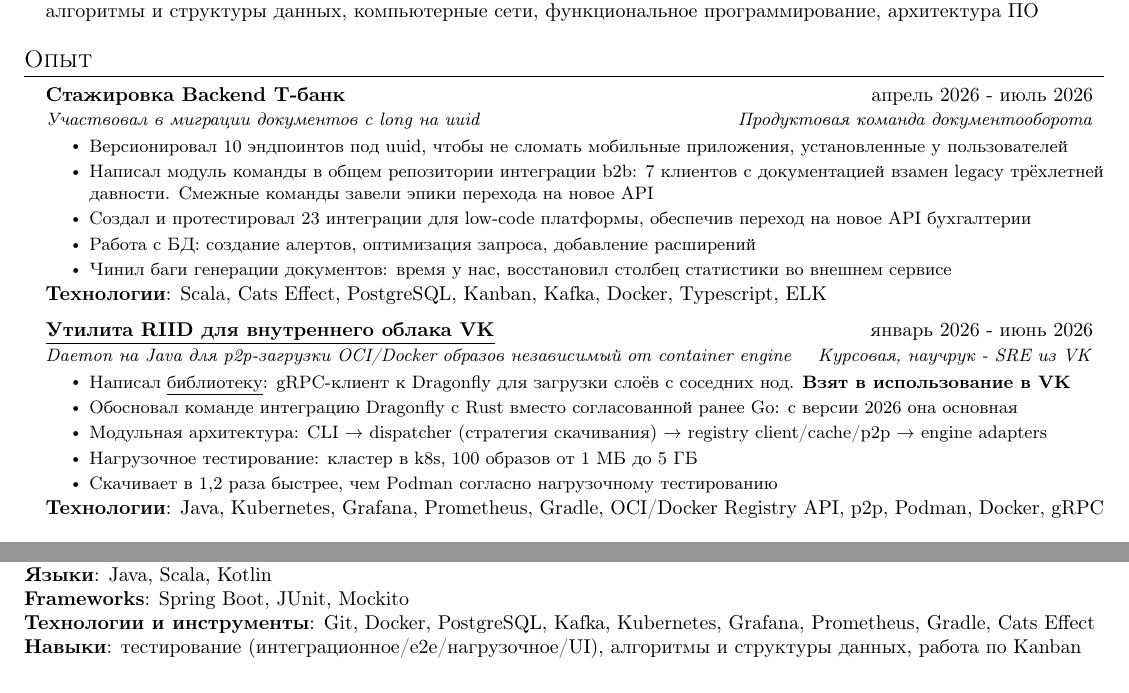
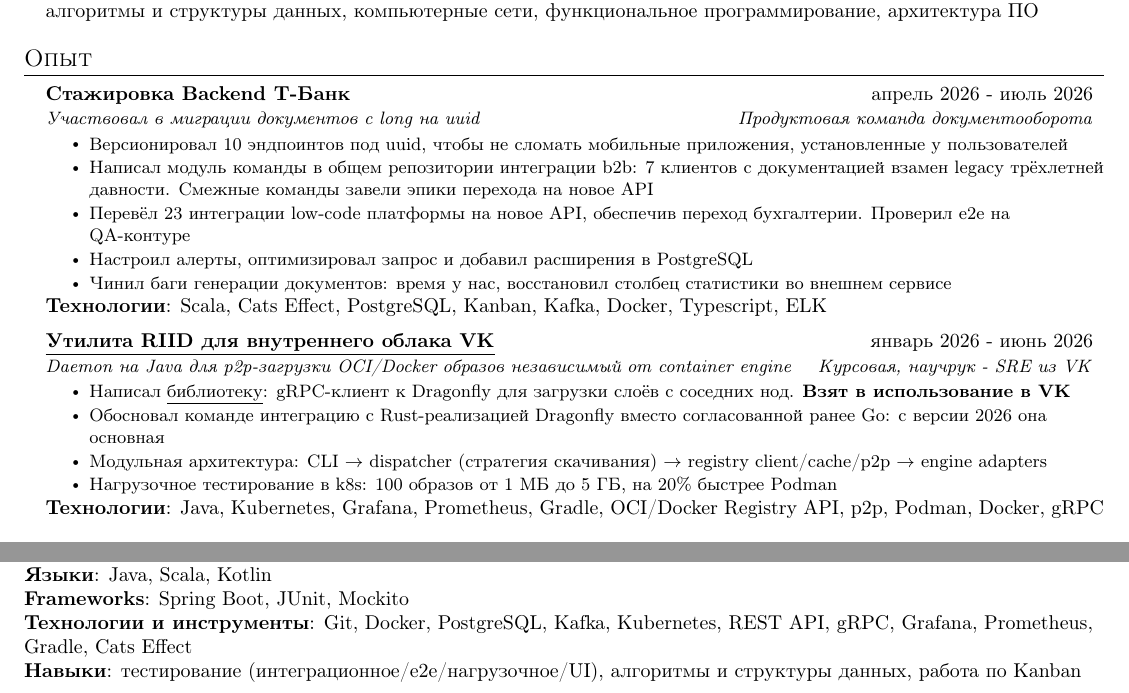
Before and after one commit to UsatovAI/portfolio-site, a LaTeX CV (resume/resume2026.tex): two parts of the page, joined at a grey line, cut so that both start at the same text. Compiled offline with pdfLaTeX.

Commit message:
Polish the experience section and harden the arrow glyphs
Content:
- third T-Bank bullet led with "Создал" like the one above it and had
  lost the e2e/QA mention when the second bullet was rewritten around
  the module; now "Перевёл ... Проверил e2e на QA-контуре"
- "Работа с БД" was the only noun-led bullet among verb-led ones;
  rewritten as a verb and now names PostgreSQL, which is a keyword
- merged the RIID load-test bullet with the standalone "в 1,2 раза
  быстрее" claim: the metric now sits next to the method that produced
  it, reads as 20%, and one line is freed
- Т-банк -> Т-Банк, the brand's own spelling and an ATS keyword
- added REST API and gRPC to the skills line; both are evidenced by the
  bullets above but were missing from the keyword list

Hygiene:
- the two hand-added bullets used spaces where the file uses tabs, one
  carried a doubled space, and one wrapped its argument in a redundant
  extra brace pair
- "интеграцию Dragonfly с Rust" read ambiguously; now "интеграцию с
  Rust-реализацией Dragonfly"
- restored the trailing newline

Robustness:
- the architecture bullet used a literal → (U+2192), which only renders
  because of this file's T2A setup; a commented-out bullet a few lines
  down already used $\rightarrow$. Made them consistent.

Verified: exit code 0, no LaTeX errors, one page, no overfull boxes.

Co-Authored-By: Claude Opus 5 <noreply@anthropic.com>

```diff
--- a/resume/resume2026.tex
+++ b/resume/resume2026.tex
@@ -141,25 +141,24 @@
 	\section{Опыт}
 	\resumeSubHeadingListStart
 	\resumeSubheading
-	{Стажировка Backend Т-банк}{апрель 2026 - июль 2026}
+	{Стажировка Backend Т-Банк}{апрель 2026 - июль 2026}
 	{Участвовал в миграции документов с long на uuid}{Продуктовая команда документооборота}
 	\resumeItemListStart
 	\resumeItem{}{Версионировал 10 эндпоинтов под uuid, чтобы не сломать мобильные приложения, установленные у пользователей}
 	\resumeItem{}{Написал модуль команды в общем репозитории интеграции b2b: 7 клиентов с документацией взамен legacy трёхлетней давности. Смежные команды завели эпики перехода на новое API}
-	\resumeItem{}{Создал и протестировал 23 интеграции для low-code платформы, обеспечив переход на новое API бухгалтерии}
-	\resumeItem{}{Работа с БД: создание алертов, оптимизация запроса, добавление расширений}
+	\resumeItem{}{Перевёл 23 интеграции low-code платформы на новое API, обеспечив переход бухгалтерии. Проверил e2e на QA-контуре}
+	\resumeItem{}{Настроил алерты, оптимизировал запрос и добавил расширения в PostgreSQL}
 	\resumeItem{}{Чинил баги генерации документов: время у нас, восстановил столбец статистики во внешнем сервисе}
-    \resumeItemListEnd
+	\resumeItemListEnd
 	\textbf{Технологии}: Scala, Cats Effect, PostgreSQL, Kanban, Kafka, Docker, Typescript, ELK
 	\resumeSubheading
 	{\ulhref{https://github.com/UsatovPavel/riid}{Утилита RIID для внутреннего облака VK}}{январь 2026 - июнь 2026}
 	{Daemon на Java для p2p-загрузки OCI/Docker образов \textit{независимый} от container engine}{Курсовая, научрук - SRE из VK}
 	\resumeItemListStart
-    \resumeItem{}{{Написал \ulhref{https://github.com/UsatovPavel/java-dragonfly-image-puller}{библиотеку}: gRPC-клиент к Dragonfly для загрузки слоёв с соседних нод. \textbf{Взят в использование в VK}}}
-    \resumeItem{}{Обосновал команде интеграцию  Dragonfly с Rust вместо согласованной ранее Go: с версии 2026 она основная}
-	\resumeItem{}{Модульная архитектура: CLI → dispatcher (стратегия скачивания) → registry client/cache/p2p → engine adapters}
-	\resumeItem{}{Нагрузочное тестирование: кластер в k8s, 100 образов от 1 МБ до 5 ГБ}
-	\resumeItem{}{Скачивает в 1,2 раза быстрее, чем Podman согласно нагрузочному тестированию}
+	\resumeItem{}{Написал \ulhref{https://github.com/UsatovPavel/java-dragonfly-image-puller}{библиотеку}: gRPC-клиент к Dragonfly для загрузки слоёв с соседних нод. \textbf{Взят в использование в VK}}
+	\resumeItem{}{Обосновал команде интеграцию с Rust-реализацией Dragonfly вместо согласованной ранее Go: с версии 2026 она основная}
+	\resumeItem{}{Модульная архитектура: CLI $\rightarrow$ dispatcher (стратегия скачивания) $\rightarrow$ registry client/cache/p2p $\rightarrow$ engine adapters}
+	\resumeItem{}{Нагрузочное тестирование в k8s: 100 образов от 1 МБ до 5 ГБ, на 20\% быстрее Podman}
 	%\resumeItem{}{Сбор метрик через Prometheus, отображение в Grafana}
 	\resumeItemListEnd
 	\textbf{Технологии}: Java, Kubernetes, Grafana, Prometheus, Gradle, OCI/Docker Registry API, p2p, Podman, Docker, gRPC%\ \ \ \ \ \ \ \ \ \ \ \ \ \ \ \ HTTP, CLI, интеграционные и e2e тесты
@@ -236,7 +235,7 @@
 	\section{Навыки}
 	\textbf{Языки}{: Java, Scala, Kotlin} \\ %, Python, C++)} \\
 	\textbf{Frameworks}{: Spring Boot, JUnit, Mockito} \\
-	\textbf{Технологии и инструменты}{: Git, Docker, PostgreSQL, Kafka, Kubernetes, Grafana, Prometheus, Gradle, Cats Effect} \\%Nginx, k6, p2p, ZIO, FS
+	\textbf{Технологии и инструменты}{: Git, Docker, PostgreSQL, Kafka, Kubernetes, REST API, gRPC, Grafana, Prometheus, Gradle, Cats Effect} \\%Nginx, k6, p2p, ZIO, FS
 	\textbf{Навыки}{: тестирование (интеграционное/e2e/нагрузочное/UI), алгоритмы и структуры данных, работа по Kanban}%проектирование архитектур(MVVM/клиент-сервер/микросервисная)}%<- ТУПО
 % Jetpack Compose, Retrofit, WorkManager <- если на Mobile/fullstack добавить
 % Unreal Engine <- если на Gamedev
```
